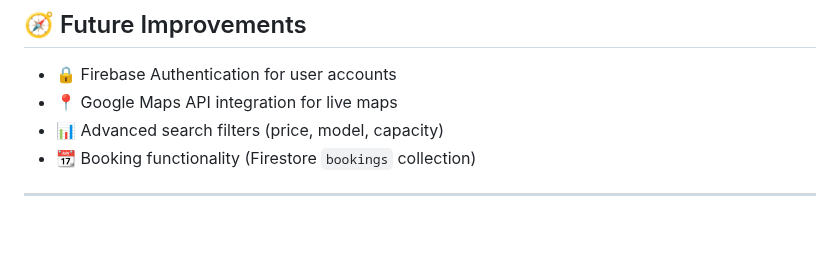
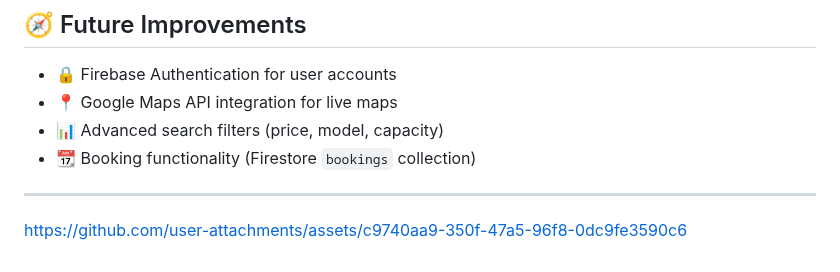
Before and after one commit to ChaminduWn/Car_Rental, a Markdown page: README.md, the part around the change. Drawn GitHub-style; blank space fills up the shorter version.

Commit message:
Update README.md
add app working screen record

```diff
--- a/README.md
+++ b/README.md
@@ -168,3 +168,6 @@ car_rental/
 * 📆 Booking functionality (Firestore `bookings` collection)
 
 ---
+
+
+https://github.com/user-attachments/assets/c9740aa9-350f-47a5-96f8-0dc9fe3590c6
```
